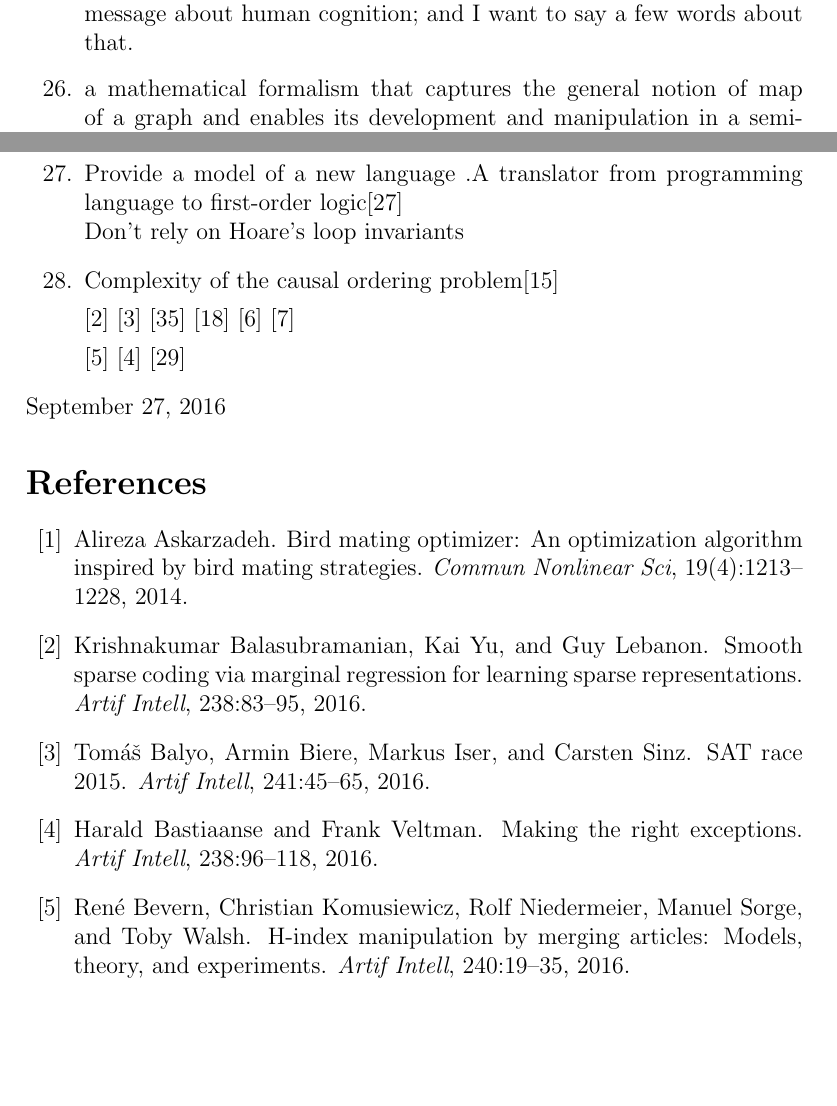
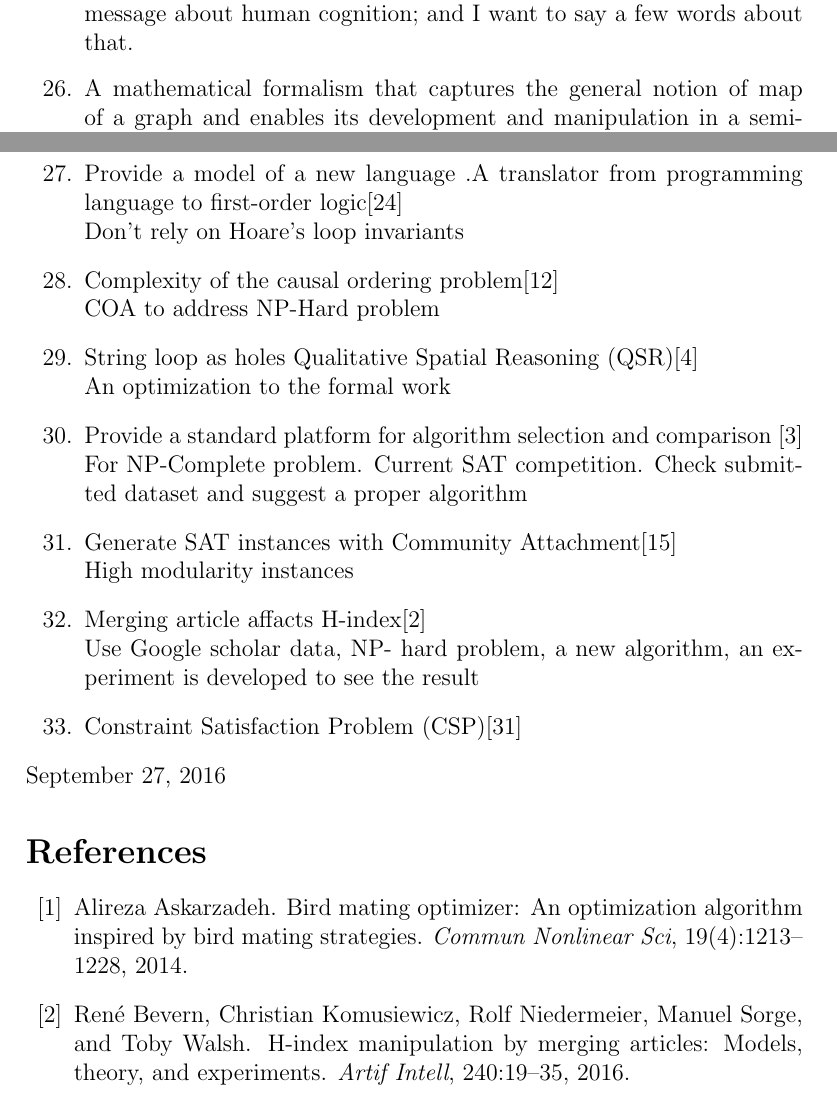
Before and after one commit to zhang88cam/PaperNotes, a LaTeX document (09212016.tex): two parts of pages 3 and 4 of 7, joined at a grey line, cut so that both start at the same text, the shorter picture padded with empty space. Compiled offline with pdfLaTeX.

Commit message:
Report verson

```diff
--- a/09212016.tex
+++ b/09212016.tex
@@ -84,25 +84,33 @@
 	\item Review of book   Algorithms  to  Live  By:  The  Computer  Science  of  Human  Decisions by  Brian  Christian  and  Tom  Griths,  Henry  Holt, 2016 \cite{Davis_Algorithms_2016}
 	\\The  chapters  on  relaxation  techniques  for  solving  optimization  problems,  on  randomized  algorithms,  on  networking  (mostly  TCP  and  buffering  issues),  and  on  game theory  seemed  to  me  excellent,  and  the  chapters  on  explore/exploit,  sorting,  scheduling,  Bayes’  law  and  networking  seemed  to  me fine.  However,  I  think  that  the  chapters  on  optimal stopping,  on  caching,  and  on  overfitting  have  some  serious flaws  that  are  worth  discussing,  and  the  explanation  of  these  is  unavoidably  a  little  lengthy.  Furthermore,  I disagree  substantially  with  their  general  message  about  human  cognition;  and  I  want  to  say  a  few  words  about  that.
 
-	\item a  mathematical  formalism  that  captures  the  general  notion  of  map  of  a  graph  and  enables  its  development  and  manipulation  in  a  semi-automated  way\cite{Fionda_Building_2016}
+	\item A  mathematical formalism that captures the general notion of map of a graph and enables its development and manipulation in a semi-automated way\cite{Fionda_Building_2016}
 
 	\item Provide a model of a new language .A translator from programming language to first-order logic\cite{Lin_A_2016}
 	\\Don't rely on Hoare’s  loop  invariants
 
 	\item Complexity of the causal ordering problem\cite{Gonalves_A_2016}
+	\\ COA to address NP-Hard problem
 
-\cite{Balasubramanian_Smooth_2016}
-\cite{Balyo_SAT_2016}
-\cite{Veksler_Learning_2016}
-\cite{Girldez-Cru_Generating_2016}
-\cite{Bischl_ASlib_2016}
-\cite{Cabalar_A_2016}
+	\item String loop as holes Qualitative Spatial Reasoning   (QSR)\cite{Cabalar_A_2016}
+	\\An optimization to the formal work
+
+	\item Provide a standard platform for algorithm selection and comparison \cite{Bischl_ASlib_2016}
+	\\ For NP-Complete problem. Current SAT competition. Check submitted dataset and suggest a proper algorithm
+
+	\item Generate SAT instances with Community Attachment\cite{Girldez-Cru_Generating_2016}
+	\\ High modularity instances
+
+	\item  Merging article affacts H-index\cite{Bevern_H_2016}
+	\\ Use Google scholar data, NP- hard problem, a new algorithm, an experiment is developed to see the result
+
+	\item Constraint  Satisfaction  Problem  (CSP)\cite{Veksler_Learning_2016}
 
 
-
-\cite{Bevern_H_2016}
-\cite{Bastiaanse_Making_2016}
-\cite{Marcinkiewcz_Serotonin_2016}
+%\cite{Balasubramanian_Smooth_2016}
+%\cite{Balyo_SAT_2016}
+%\cite{Bastiaanse_Making_2016}
+%\cite{Marcinkiewcz_Serotonin_2016}
 
 
 
```
